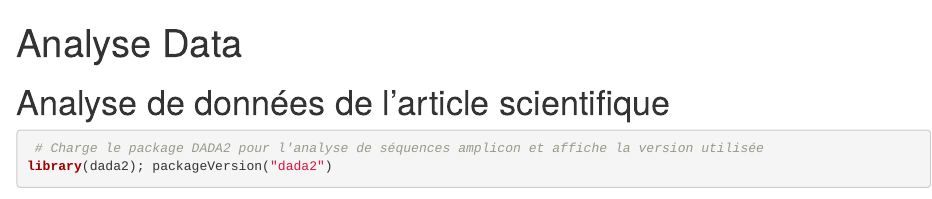
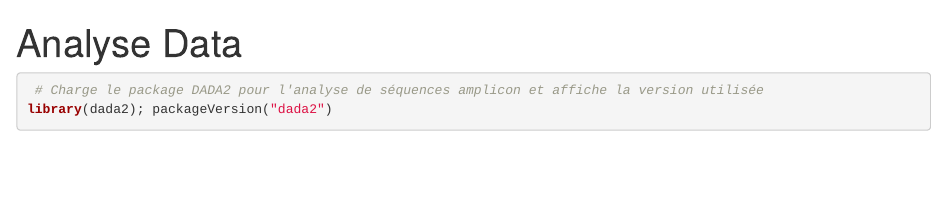
Before and after one commit to clairegchrd35-lgtm/Analyse-article---ADM-, an R Markdown document (Analyse.Rmd): the page in a window 1100 px wide, from its top. Rendered offline with R 4.5, knitr and Pandoc, with nearby package versions; some code elsewhere in the file could not run offline.

Commit message:
Correction analyse article

````diff
--- a/Analyse.Rmd
+++ b/Analyse.Rmd
@@ -3,7 +3,6 @@ title: "Analyse Data"
 output: html_notebook
 ---
 
-# Analyse de données de l'article scientifique
 
 ```{r}
  # Charge le package DADA2 pour l'analyse de séquences amplicon et affiche la version utilisée
````
Also changed, not shown: Analyse.nb.html.
